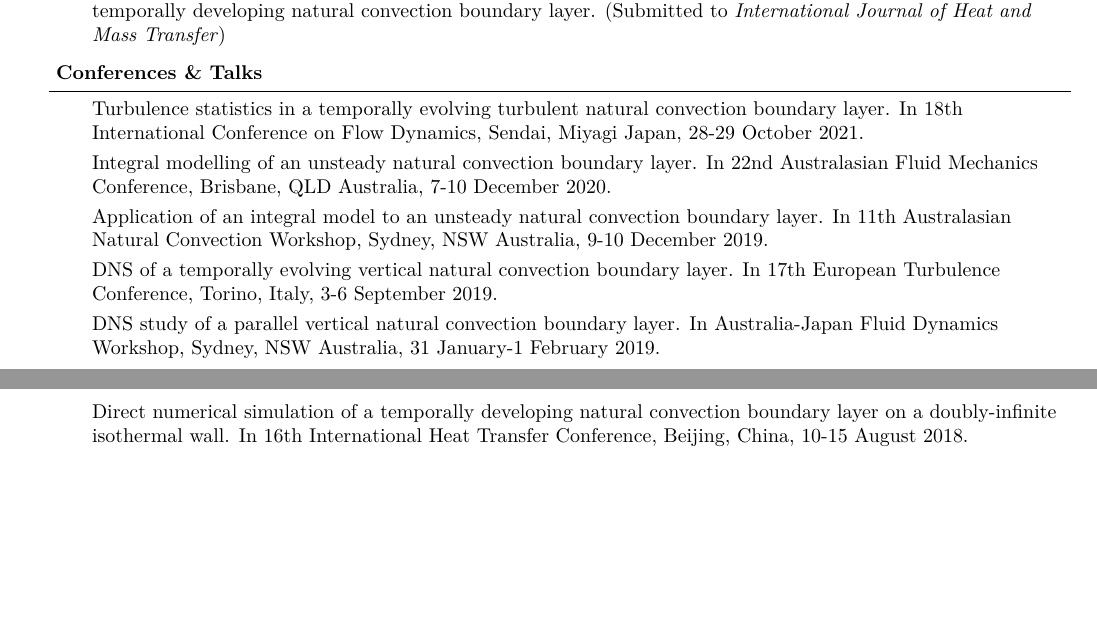
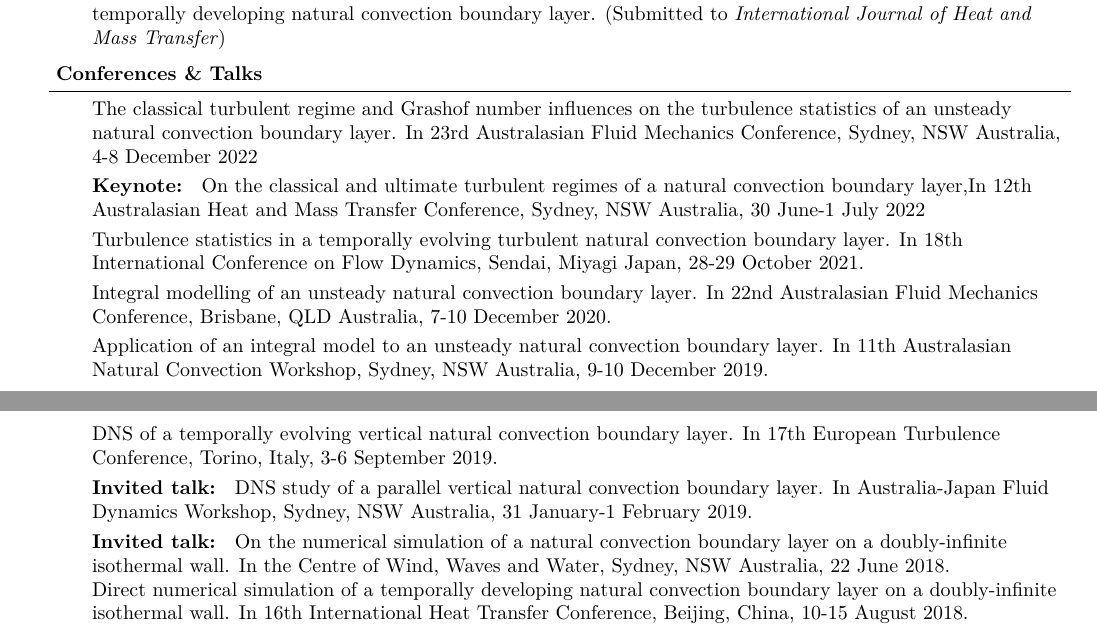
Before and after one commit to kekris/cv, a LaTeX CV (cv_jke.tex): two parts of pages 1 and 2 of 2 before the commit and two parts of pages 1 and 2 of 3 after it, joined at a grey line, cut so that both start at the same text, the shorter picture padded with empty space. The pictures show the PDF file cv_jke.pdf that the author committed with the source.

Commit message:
updated conferences

```diff
--- a/cv_jke.tex
+++ b/cv_jke.tex
@@ -204,6 +204,14 @@ Buoyant Driven Flows, Heat Transfer, Computational Fluid Dynamics, Statistical C
 \begin{body}
   \vspace{14pt}
 
+  The classical turbulent regime and Grashof number influences on the turbulence statistics of an unsteady natural convection boundary layer. In 23rd Australasian Fluid Mechanics Conference, Sydney, NSW Australia, 4-8 December 2022
+
+  \smallskip
+
+  {\bf Keynote: } On the classical and ultimate turbulent regimes of a natural convection boundary layer,In 12th Australasian Heat and Mass Transfer Conference, Sydney, NSW Australia, 30 June-1 July 2022
+
+  \smallskip
+
     Turbulence statistics in a temporally evolving turbulent natural convection boundary layer. In 18th International Conference on Flow Dynamics, Sendai, Miyagi Japan, 28-29 October 2021.
 
   \smallskip
@@ -220,9 +228,11 @@ Buoyant Driven Flows, Heat Transfer, Computational Fluid Dynamics, Statistical C
 
   \smallskip
 
-  DNS study of a parallel vertical natural convection boundary layer. In Australia-Japan Fluid Dynamics Workshop, Sydney, NSW Australia, 31 January-1 February 2019.
+  {\bf Invited talk: } DNS study of a parallel vertical natural convection boundary layer. In Australia-Japan Fluid Dynamics Workshop, Sydney, NSW Australia, 31 January-1 February 2019.
 
   \smallskip
+
+  {\bf Invited talk: } On the numerical simulation of a natural convection boundary layer on a doubly-infinite isothermal wall. In the Centre of Wind, Waves and Water, Sydney, NSW Australia, 22 June 2018.
 
   Direct numerical simulation of a temporally developing natural convection boundary layer on a doubly-infinite isothermal wall. In 16th International Heat Transfer Conference, Beijing, China, 10-15 August 2018.
 
```
Also changed, not shown: cv_jke.pdf, 2 other files.
